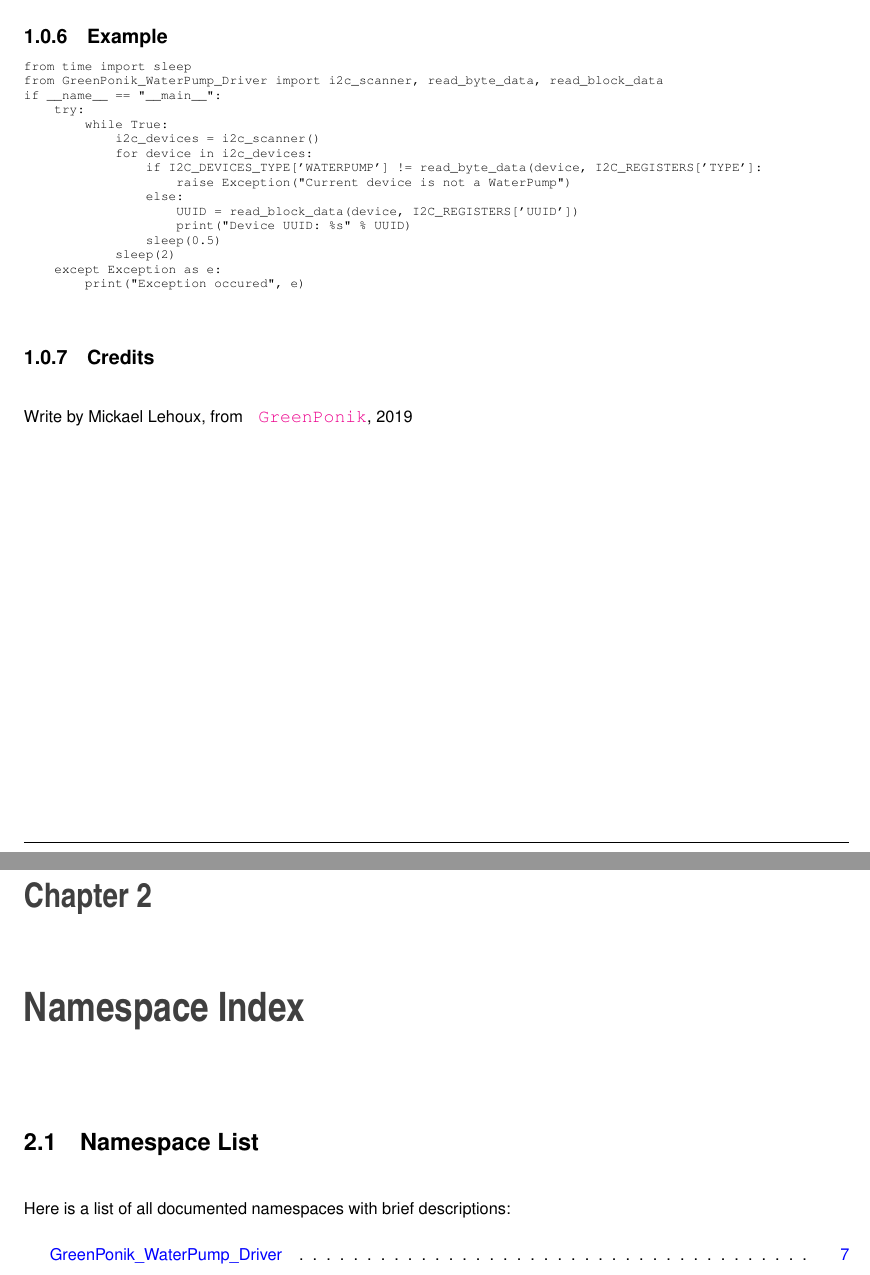
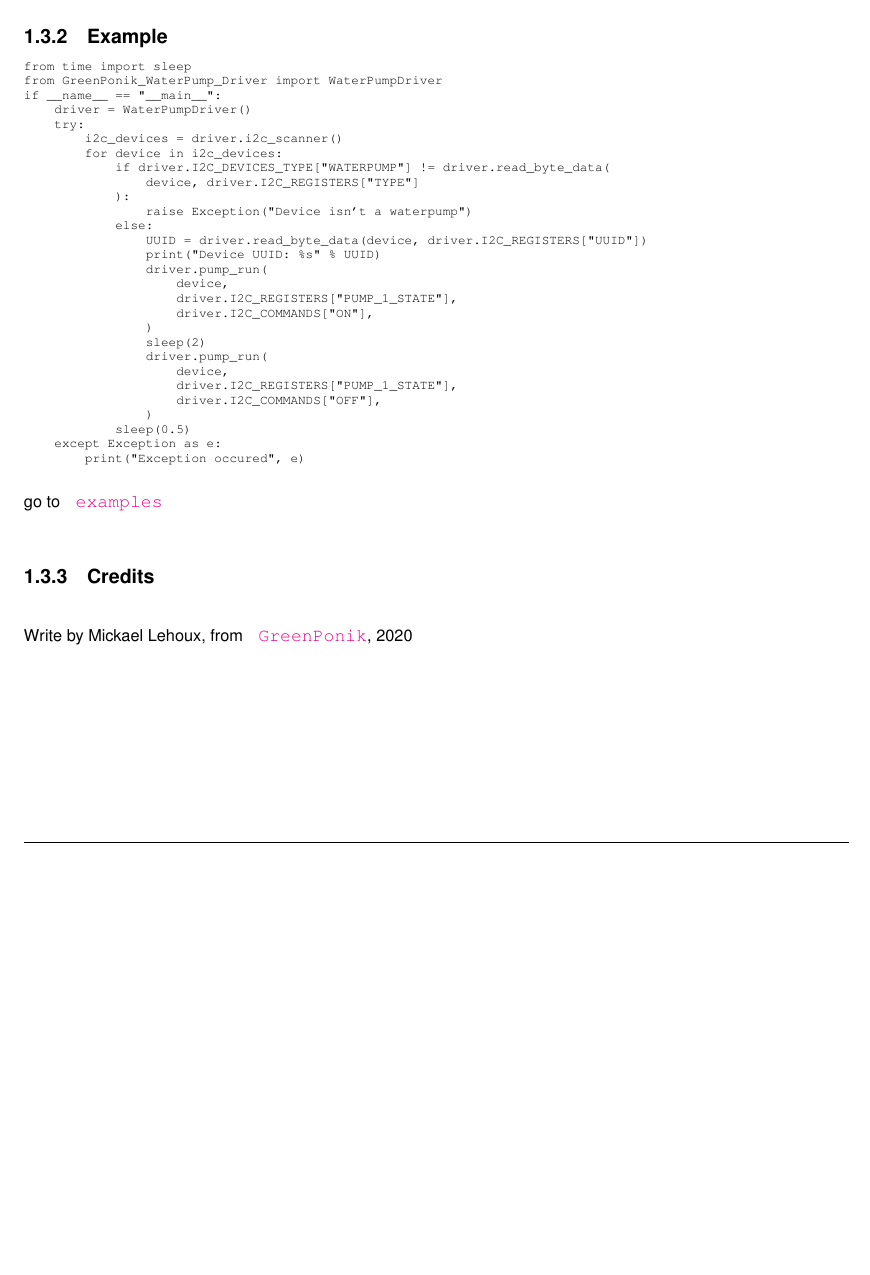
Before and after one commit to GreenPonik/GreenPonik_WaterPump_Driver, a LaTeX book (docs/latex/refman.tex, which reads docs/latex/md__r_e_a_d_m_e.tex): two parts of pages 6 and 7 of 17 before the commit and part of page 6 of 6 after it, the two joined at a grey line, cut so that both start at the same text, the shorter picture padded with empty space. Compiled offline with pdfLaTeX.

Commit message:
update docs

```diff
--- a/docs/latex/md__r_e_a_d_m_e.tex
+++ b/docs/latex/md__r_e_a_d_m_e.tex
@@ -68,25 +69,39 @@ This is the python side driver to manage Green\+Ponik Water\+Pump devices\hypert
 \end{DoxyCode}
-\hypertarget{md__r_e_a_d_m_e_autotoc_md5}{}\doxysubsection{Example}\label{md__r_e_a_d_m_e_autotoc_md5}
+\hypertarget{md__r_e_a_d_m_e_autotoc_md6}{}\doxysubsection{Example}\label{md__r_e_a_d_m_e_autotoc_md6}
 
 \begin{DoxyCode}{0}
 \DoxyCodeLine{from time import sleep}
-\DoxyCodeLine{from GreenPonik\_WaterPump\_Driver import i2c\_scanner, read\_byte\_data, read\_block\_data}
+\DoxyCodeLine{from GreenPonik\_WaterPump\_Driver import WaterPumpDriver}
 \DoxyCodeLine{}
 \DoxyCodeLine{}
-\DoxyCodeLine{if \_\_name\_\_ == "\_\_main\_\_":}
+\DoxyCodeLine{if \_\_name\_\_ == "{}\_\_main\_\_"{}:}
+\DoxyCodeLine{    driver = WaterPumpDriver()}
 \DoxyCodeLine{    try:}
-\DoxyCodeLine{        while True:}
-\DoxyCodeLine{            i2c\_devices = i2c\_scanner()}
-\DoxyCodeLine{            for device in i2c\_devices:}
-\DoxyCodeLine{                if I2C\_DEVICES\_TYPE['WATERPUMP'] != read\_byte\_data(device, I2C\_REGISTERS['TYPE']:}
-\DoxyCodeLine{                    raise Exception("Current device is not a WaterPump")}
-\DoxyCodeLine{                else:}
-\DoxyCodeLine{                    UUID = read\_block\_data(device, I2C\_REGISTERS['UUID'])}
-\DoxyCodeLine{                    print("Device UUID: \%s" \% UUID)}
-\DoxyCodeLine{                sleep(0.5)}
-\DoxyCodeLine{            sleep(2)}
+\DoxyCodeLine{        i2c\_devices = driver.i2c\_scanner()}
+\DoxyCodeLine{        for device in i2c\_devices:}
+\DoxyCodeLine{            if driver.I2C\_DEVICES\_TYPE["{}WATERPUMP"{}] != driver.read\_byte\_data(}
+\DoxyCodeLine{                device, driver.I2C\_REGISTERS["{}TYPE"{}]}
+\DoxyCodeLine{            ):}
+\DoxyCodeLine{                raise Exception("{}Device isn't a waterpump"{})}
+\DoxyCodeLine{            else:}
+\DoxyCodeLine{                UUID = driver.read\_byte\_data(device, driver.I2C\_REGISTERS["{}UUID"{}])}
+\DoxyCodeLine{                print("{}Device UUID: \%s"{} \% UUID)}
+\DoxyCodeLine{                driver.pump\_run(}
+\DoxyCodeLine{                    device,}
+\DoxyCodeLine{                    driver.I2C\_REGISTERS["{}PUMP\_1\_STATE"{}],}
+\DoxyCodeLine{                    driver.I2C\_COMMANDS["{}ON"{}],}
+\DoxyCodeLine{                )}
+\DoxyCodeLine{                sleep(2)}
+\DoxyCodeLine{                driver.pump\_run(}
+\DoxyCodeLine{                    device,}
+\DoxyCodeLine{                    driver.I2C\_REGISTERS["{}PUMP\_1\_STATE"{}],}
+\DoxyCodeLine{                    driver.I2C\_COMMANDS["{}OFF"{}],}
+\DoxyCodeLine{                )}
+\DoxyCodeLine{            sleep(0.5)}
 \DoxyCodeLine{    except Exception as e:}
-\DoxyCodeLine{        print("Exception occured", e)}
+\DoxyCodeLine{        print("{}Exception occured"{}, e)}
 \end{DoxyCode}
-\hypertarget{md__r_e_a_d_m_e_autotoc_md6}{}\doxysubsection{Credits}\label{md__r_e_a_d_m_e_autotoc_md6}
-Write by Mickael Lehoux, from \href{https://www.greenponik.com}{\texttt{ Green\+Ponik}}, 2019
+
+
+go to \href{examples/waterpump_driver.py}{\texttt{ examples}}\hypertarget{md__r_e_a_d_m_e_autotoc_md7}{}\doxysubsection{Credits}\label{md__r_e_a_d_m_e_autotoc_md7}
+Write by Mickael Lehoux, from \href{https://www.greenponik.com}{\texttt{ Green\+Ponik}}, 2020
--- a/docs/latex/refman.tex
+++ b/docs/latex/refman.tex
@@ -27,9 +27,9 @@
 \usepackage[T1]{fontenc}
 \usepackage[scaled=.90]{helvet}
 \usepackage{courier}
+\renewcommand{\familydefault}{\sfdefault}
 \usepackage{amssymb}
 \usepackage{sectsty}
-\renewcommand{\familydefault}{\sfdefault}
 \allsectionsfont{%
   \fontseries{bc}\selectfont%
   \color{darkgray}%
@@ -175,4 +175,3 @@
 \label{md__r_e_a_d_m_e}
 \Hypertarget{md__r_e_a_d_m_e}
 \input{md__r_e_a_d_m_e}
-\chapter{Namespace Index}
```
Also changed, not shown: docs/latex/md__r_e_a_d_m_e.tex (29 more changed lines), docs/latex/refman.tex (9 more changed lines), 16 other files.
